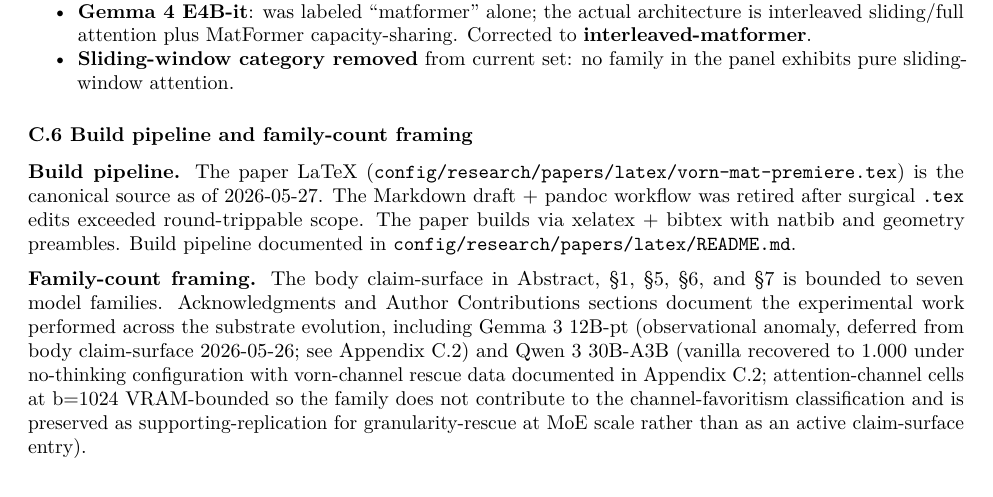
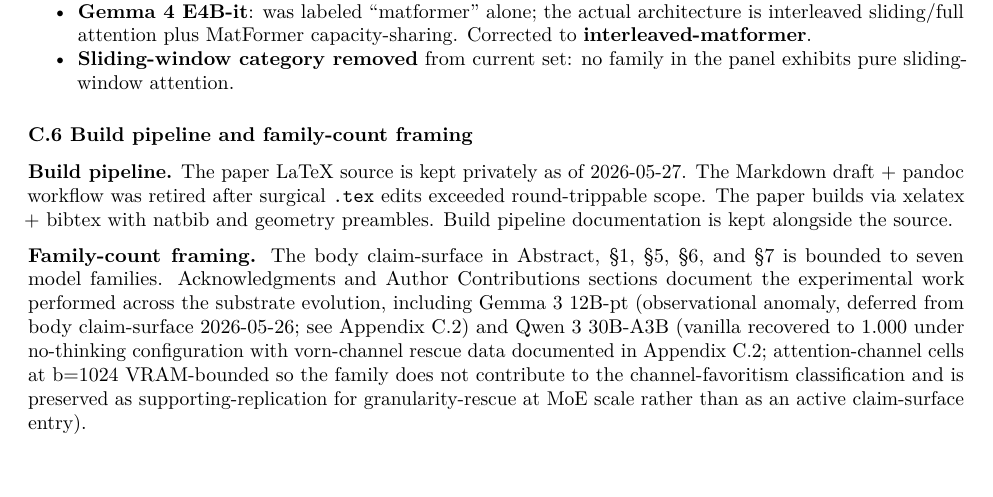
Before and after one commit to synapt-dev/vorn-mat, a LaTeX document (paper/vorn-mat-premiere.tex): part of page 40 of 42, cut so that both start at the same text. Compiled offline with pdfLaTeX.

Commit message:
fix: scrub private document paths and issue reference from public paper text
Two locations in the public paper text carried private-tracker
references: a build-pipeline appendix paragraph cited two file paths
inside a private research document tree, and a results-notes heading
named a private tracker issue number.

Neither reference was load-bearing for a reader of the public
artifact -- the paths only located where the maintainers' private
source lived, and the issue number only cross-referenced a private
bug-tracking entry. Forward scrub, no history rewrite: the build-
pipeline paragraph now says the source is kept privately (preserving
the actual claim -- what builds it, how it builds) without naming a
path; the results heading keeps its meaning ("OOM events for OOM
Registry") with the private issue reference dropped.

Co-Authored-By: Claude <noreply@anthropic.com>

```diff
--- a/paper/vorn-mat-premiere.tex
+++ b/paper/vorn-mat-premiere.tex
@@ -3402,13 +3402,11 @@
 \subsubsection{C.6 Build pipeline and family-count
 framing}\label{c-6-build-pipeline-and-family-count-framing}
 
-\textbf{Build pipeline.} The paper LaTeX
-(\texttt{config/research/papers/latex/vorn-mat-premiere.tex}) is the
-canonical source as of 2026-05-27. The Markdown draft + pandoc
-workflow was retired after surgical \texttt{.tex} edits exceeded
-round-trippable scope. The paper builds via xelatex + bibtex with
-natbib and geometry preambles. Build pipeline documented in
-\texttt{config/research/papers/latex/README.md}.
+\textbf{Build pipeline.} The paper LaTeX source is kept privately as of
+2026-05-27. The Markdown draft + pandoc workflow was retired after
+surgical \texttt{.tex} edits exceeded round-trippable scope. The paper
+builds via xelatex + bibtex with natbib and geometry preambles. Build
+pipeline documentation is kept alongside the source.
 
 \textbf{Family-count framing.} The body claim-surface in Abstract, \S1,
 \S5, \S6, and \S7 is bounded to seven model families. Acknowledgments
```
Also changed, not shown: results/multistep-fillout-2026-05-27.md (+1 -1 lines).
